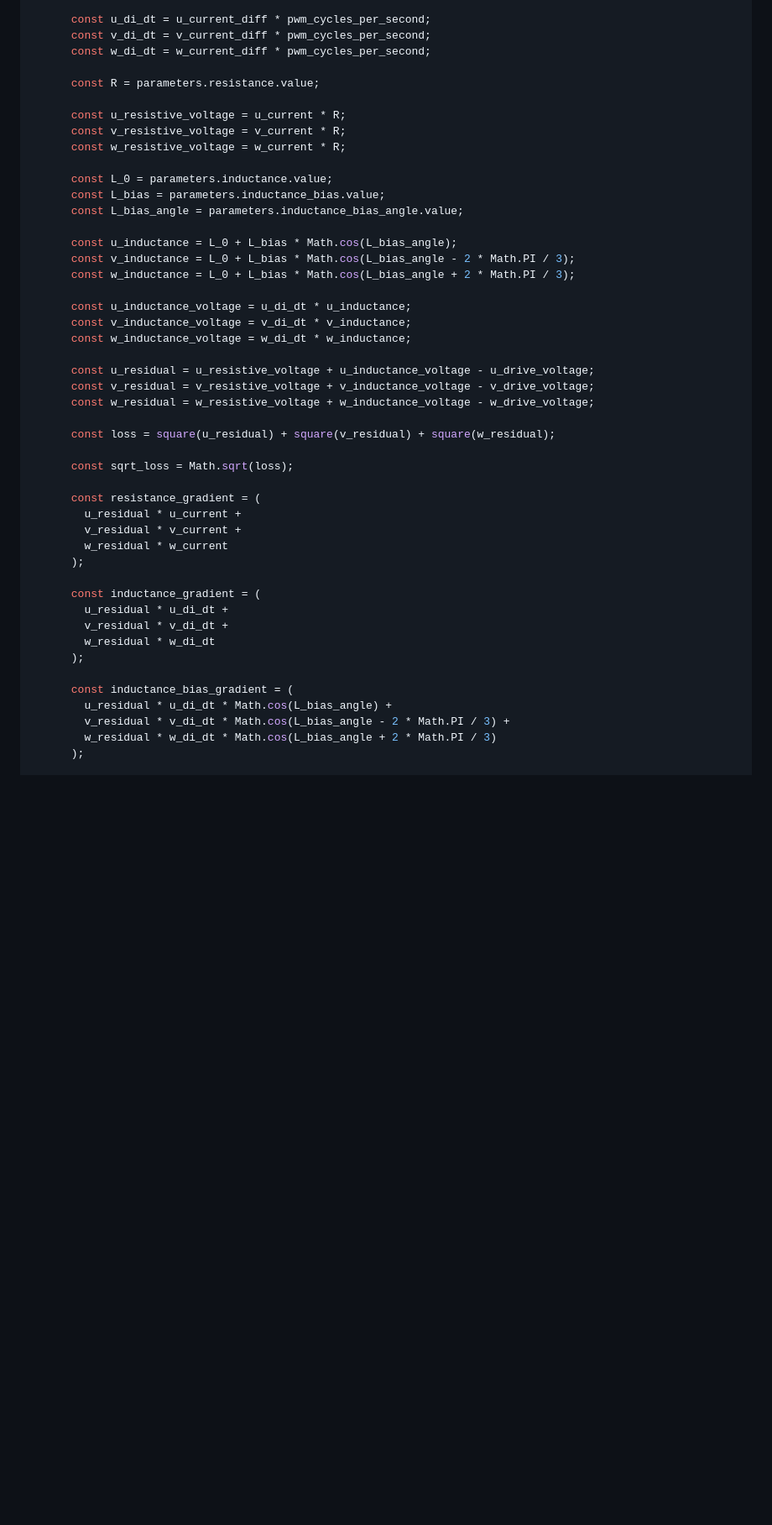
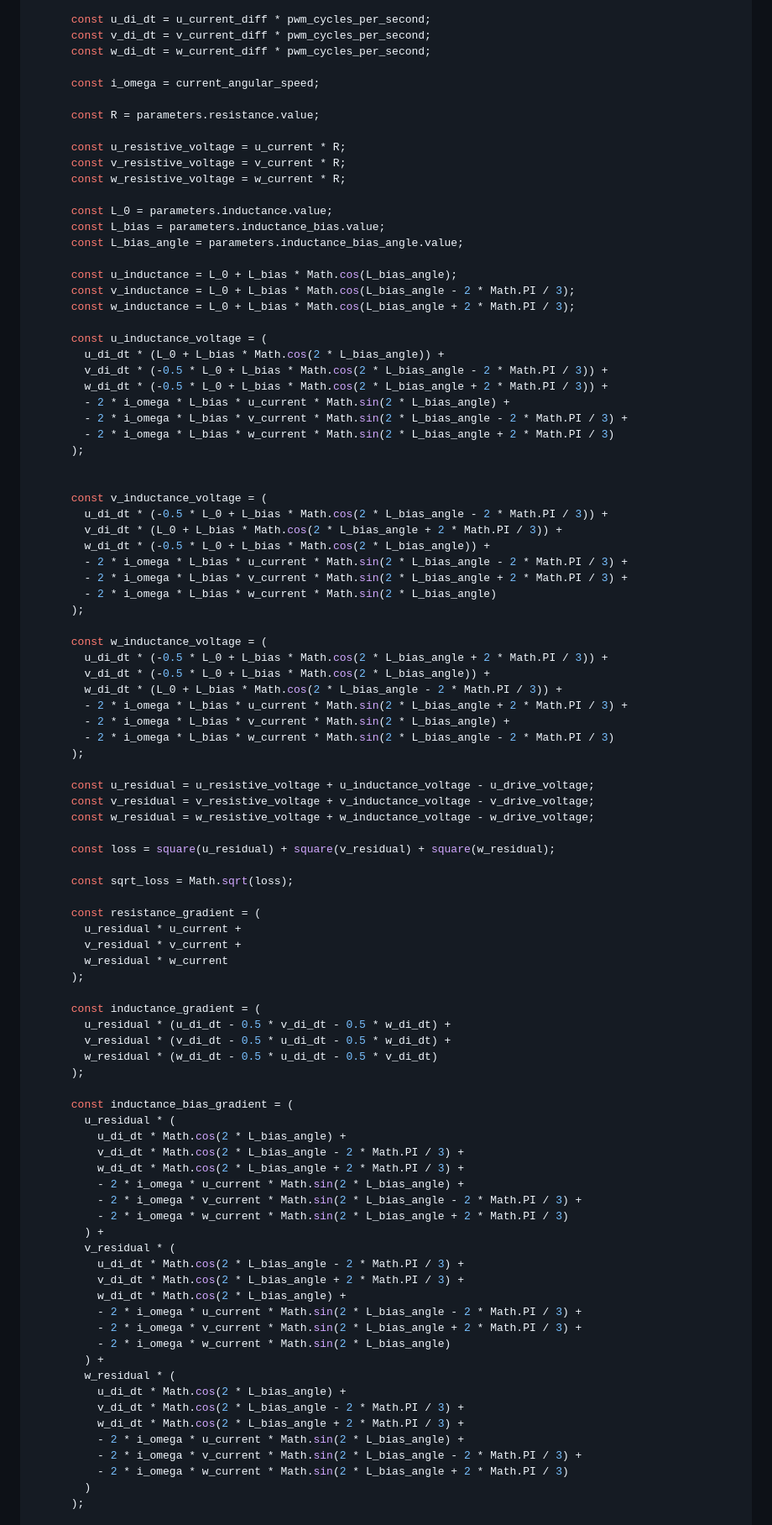
Before and after one commit to csiz/hex-single-motor-mini-drive, a Markdown page: motor-sim/src/motor_monitor.md, the part around one of its changes. Shown at 84% size. GitHub-like rendering; blank space fills up the shorter version.

Commit message:
We have the equations for HFI, but they are suuuper cursed in the abc frame.

```diff
--- a/motor-sim/src/motor_monitor.md
+++ b/motor-sim/src/motor_monitor.md
@@ -1589,6 +1585,8 @@ async function run_current_calibration(motor_controller, message_options) {
       const v_di_dt = v_current_diff * pwm_cycles_per_second;
       const w_di_dt = w_current_diff * pwm_cycles_per_second;
 
+      const i_omega = current_angular_speed;
+
       const R = parameters.resistance.value;
 
       const u_resistive_voltage = u_current * R;
@@ -1603,9 +1601,33 @@ async function run_current_calibration(motor_controller, message_options) {
       const v_inductance = L_0 + L_bias * Math.cos(L_bias_angle - 2 * Math.PI / 3);
       const w_inductance = L_0 + L_bias * Math.cos(L_bias_angle + 2 * Math.PI / 3);
 
-      const u_inductance_voltage = u_di_dt * u_inductance;
-      const v_inductance_voltage = v_di_dt * v_inductance;
-      const w_inductance_voltage = w_di_dt * w_inductance;
+      const u_inductance_voltage = (
+        u_di_dt * (L_0 + L_bias * Math.cos(2 * L_bias_angle)) +
+        v_di_dt * (-0.5 * L_0 + L_bias * Math.cos(2 * L_bias_angle - 2 * Math.PI / 3)) +
+        w_di_dt * (-0.5 * L_0 + L_bias * Math.cos(2 * L_bias_angle + 2 * Math.PI / 3)) +
+        - 2 * i_omega * L_bias * u_current * Math.sin(2 * L_bias_angle) +
+        - 2 * i_omega * L_bias * v_current * Math.sin(2 * L_bias_angle - 2 * Math.PI / 3) +
+        - 2 * i_omega * L_bias * w_current * Math.sin(2 * L_bias_angle + 2 * Math.PI / 3)
+      );
+
+
+      const v_inductance_voltage = (
+        u_di_dt * (-0.5 * L_0 + L_bias * Math.cos(2 * L_bias_angle - 2 * Math.PI / 3)) +
+        v_di_dt * (L_0 + L_bias * Math.cos(2 * L_bias_angle + 2 * Math.PI / 3)) +
+        w_di_dt * (-0.5 * L_0 + L_bias * Math.cos(2 * L_bias_angle)) +
+        - 2 * i_omega * L_bias * u_current * Math.sin(2 * L_bias_angle - 2 * Math.PI / 3) +
+        - 2 * i_omega * L_bias * v_current * Math.sin(2 * L_bias_angle + 2 * Math.PI / 3) +
+        - 2 * i_omega * L_bias * w_current * Math.sin(2 * L_bias_angle)
+      );
+
+      const w_inductance_voltage = (
+        u_di_dt * (-0.5 * L_0 + L_bias * Math.cos(2 * L_bias_angle + 2 * Math.PI / 3)) +
+        v_di_dt * (-0.5 * L_0 + L_bias * Math.cos(2 * L_bias_angle)) +
+        w_di_dt * (L_0 + L_bias * Math.cos(2 * L_bias_angle - 2 * Math.PI / 3)) +
+        - 2 * i_omega * L_bias * u_current * Math.sin(2 * L_bias_angle + 2 * Math.PI / 3) +
+        - 2 * i_omega * L_bias * v_current * Math.sin(2 * L_bias_angle) +
+        - 2 * i_omega * L_bias * w_current * Math.sin(2 * L_bias_angle - 2 * Math.PI / 3)
+      );
 
       const u_residual = u_resistive_voltage + u_inductance_voltage - u_drive_voltage;
       const v_residual = v_resistive_voltage + v_inductance_voltage - v_drive_voltage;
@@ -1622,15 +1644,36 @@ async function run_current_calibration(motor_controller, message_options) {
       );
 
       const inductance_gradient = (
-        u_residual * u_di_dt +
-        v_residual * v_di_dt +
-        w_residual * w_di_dt
+        u_residual * (u_di_dt - 0.5 * v_di_dt - 0.5 * w_di_dt) +
+        v_residual * (v_di_dt - 0.5 * u_di_dt - 0.5 * w_di_dt) +
+        w_residual * (w_di_dt - 0.5 * u_di_dt - 0.5 * v_di_dt)
       );
 
       const inductance_bias_gradient = (
-        u_residual * u_di_dt * Math.cos(L_bias_angle) +
-        v_residual * v_di_dt * Math.cos(L_bias_angle - 2 * Math.PI / 3) +
-        w_residual * w_di_dt * Math.cos(L_bias_angle + 2 * Math.PI / 3)
+        u_residual * (
+          u_di_dt * Math.cos(2 * L_bias_angle) +
+          v_di_dt * Math.cos(2 * L_bias_angle - 2 * Math.PI / 3) +
+          w_di_dt * Math.cos(2 * L_bias_angle + 2 * Math.PI / 3) +
+          - 2 * i_omega * u_current * Math.sin(2 * L_bias_angle) +
+          - 2 * i_omega * v_current * Math.sin(2 * L_bias_angle - 2 * Math.PI / 3) +
+          - 2 * i_omega * w_current * Math.sin(2 * L_bias_angle + 2 * Math.PI / 3)
+        ) +
+        v_residual * (
+          u_di_dt * Math.cos(2 * L_bias_angle - 2 * Math.PI / 3) +
+          v_di_dt * Math.cos(2 * L_bias_angle + 2 * Math.PI / 3) +
+          w_di_dt * Math.cos(2 * L_bias_angle) +
+          - 2 * i_omega * u_current * Math.sin(2 * L_bias_angle - 2 * Math.PI / 3) +
+          - 2 * i_omega * v_current * Math.sin(2 * L_bias_angle + 2 * Math.PI / 3) +
+          - 2 * i_omega * w_current * Math.sin(2 * L_bias_angle)
+        ) +
+        w_residual * (
+          u_di_dt * Math.cos(2 * L_bias_angle) +
+          v_di_dt * Math.cos(2 * L_bias_angle - 2 * Math.PI / 3) +
+          w_di_dt * Math.cos(2 * L_bias_angle + 2 * Math.PI / 3) +
+          - 2 * i_omega * u_current * Math.sin(2 * L_bias_angle) +
+          - 2 * i_omega * v_current * Math.sin(2 * L_bias_angle - 2 * Math.PI / 3) +
+          - 2 * i_omega * w_current * Math.sin(2 * L_bias_angle + 2 * Math.PI / 3)
+        )
       );
 
       const inductance_bias_angle_gradient = -(
```
Also changed, not shown: other parts of motor-sim/src/motor_monitor.md (+33 -9 lines).
